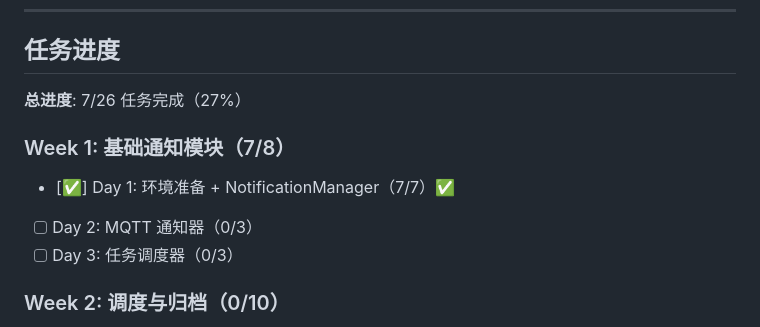
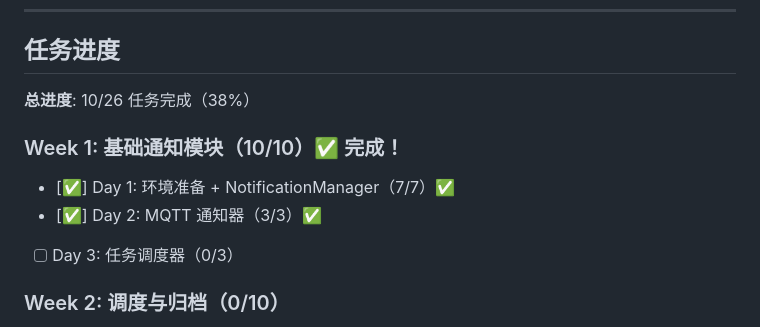
Before and after one commit to Vitizela/clclaw, a Markdown page: PROGRESS.md, the part around one of its changes. Drawn GitHub-style.

```diff
--- a/PROGRESS.md
+++ b/PROGRESS.md
@@ -76,11 +122,11 @@
 
 ## 任务进度
 
-**总进度**: 7/26 任务完成（27%）
+**总进度**: 10/26 任务完成（38%）
 
-### Week 1: 基础通知模块（7/8）
+### Week 1: 基础通知模块（10/10）✅ 完成！
 - [✅] Day 1: 环境准备 + NotificationManager（7/7）✅
-- [ ] Day 2: MQTT 通知器（0/3）
+- [✅] Day 2: MQTT 通知器（3/3）✅
 - [ ] Day 3: 任务调度器（0/3）
 
 ### Week 2: 调度与归档（0/10）
```
Also changed, not shown: other parts of PROGRESS.md (+48 -2 lines), PHASE5_TASK_TRACKER.md (+20 -22 lines).
